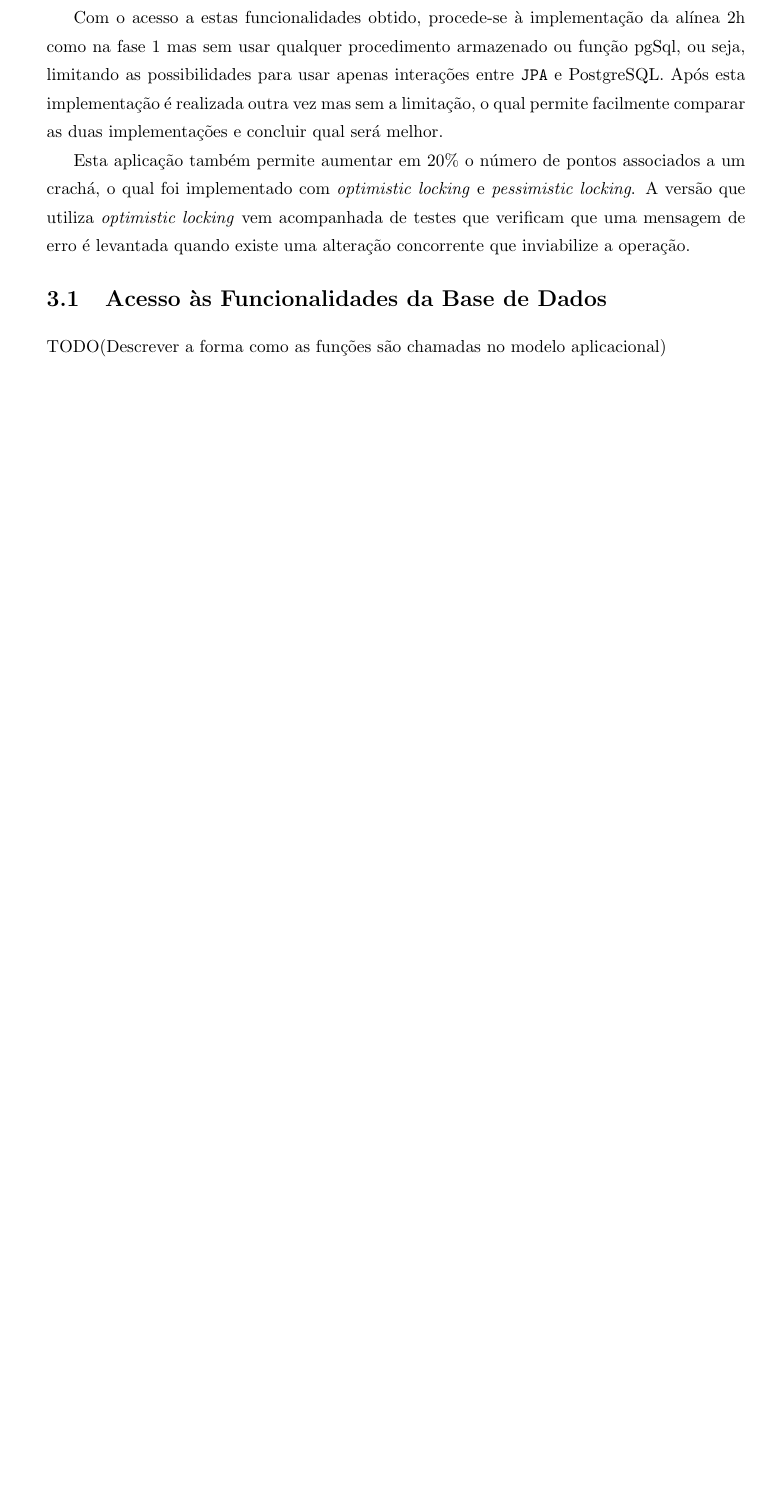
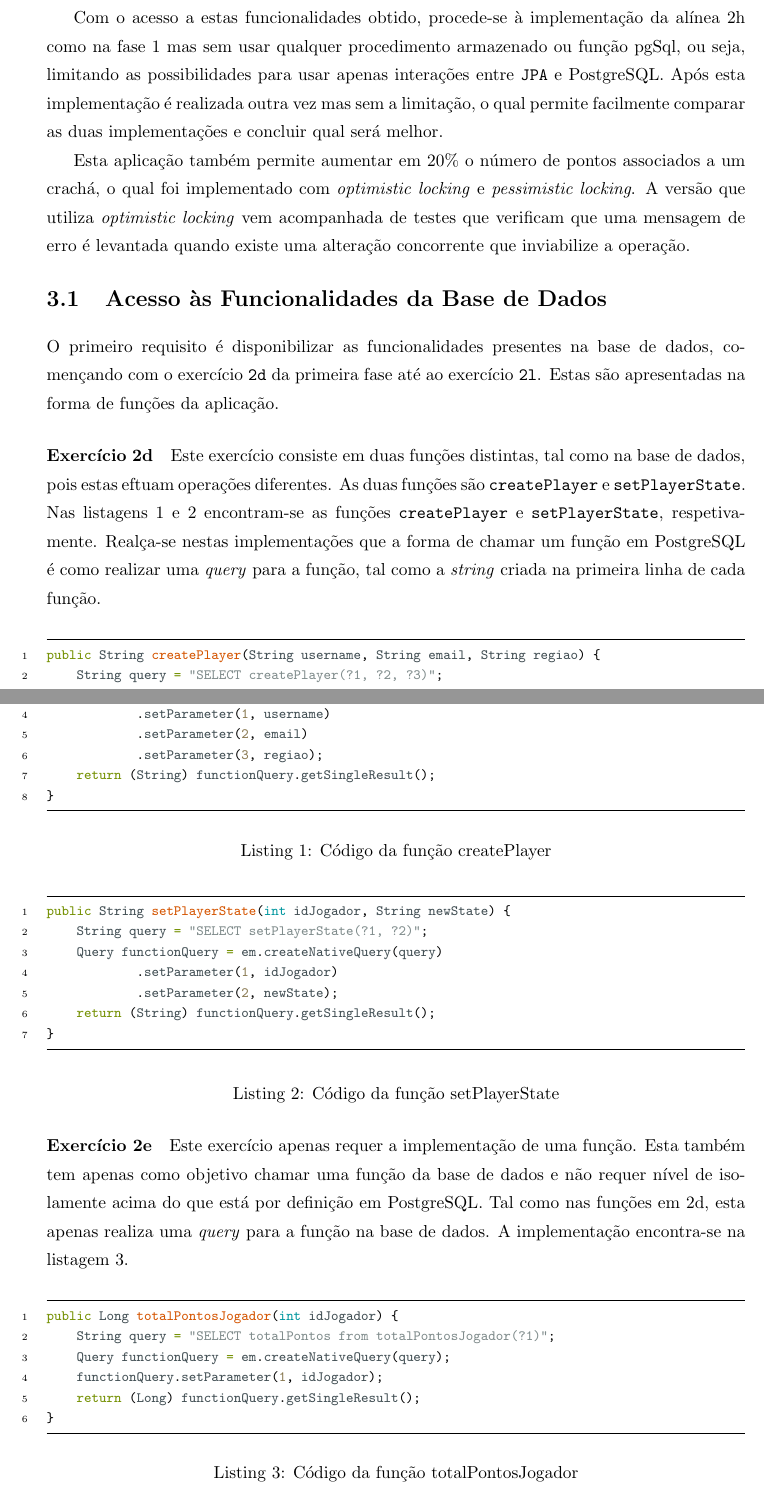
Before and after one commit to ketsugi123/si-tp02-g06, a LaTeX document (Report/src/Relatorio.tex, which reads Report/src/capitulo3.tex): part of page 10 of 25 before the commit and two parts of pages 10 and 11 of 26 after it, the two joined at a grey line, cut so that both start at the same text, the shorter picture padded with empty space. Compiled offline with pdfLaTeX.

Commit message:
Updated gitignore and report

```diff
--- a/Report/src/capitulo3.tex
+++ b/Report/src/capitulo3.tex
@@ -19,7 +19,72 @@ concorrente que inviabilize a operação.
 %
 \section{Acesso às Funcionalidades da Base de Dados} \label{sec31}
 
-TODO(Descrever a forma como as funções são chamadas no modelo aplicacional)
+O primeiro requisito é disponibilizar as funcionalidades presentes na base de dados, començando com o exercício \texttt{2d} da primeira fase até ao exercício \texttt{2l}.
+Estas são apresentadas na forma de funções da aplicação.
+
+\paragraph{Exercício 2d} Este exercício consiste em duas funções distintas, tal como na base de dados, pois estas eftuam operações diferentes. As duas funções são
+\texttt{createPlayer} e \texttt{setPlayerState}. Nas listagens~\ref{lst:createPlayer} e \ref{lst:setPlayerState} encontram-se as funções \texttt{createPlayer} e
+\texttt{setPlayerState}, respetivamente. Realça-se nestas implementações que a forma de chamar um função em PostgreSQL é como realizar uma \textit{query} para a
+função, tal como a \textit{string} criada na primeira linha de cada função.
+\begin{minted}
+[
+    frame=lines,
+    framesep=2mm,
+    baselinestretch=1.2,
+    fontsize=\footnotesize,
+    linenos
+]
+{Java}
+public String createPlayer(String username, String email, String regiao) {
+    String query = "SELECT createPlayer(?1, ?2, ?3)";
+    Query functionQuery = em.createNativeQuery(query)
+            .setParameter(1, username)
+            .setParameter(2, email)
+            .setParameter(3, regiao);
+    return (String) functionQuery.getSingleResult();
+}
+\end{minted}
+\captionof{listing}{Código da função createPlayer\label{lst:createPlayer}}
+
+\begin{minted}
+[
+    frame=lines,
+    framesep=2mm,
+    baselinestretch=1.2,
+    fontsize=\footnotesize,
+    linenos
+]
+{Java}
+public String setPlayerState(int idJogador, String newState) {
+    String query = "SELECT setPlayerState(?1, ?2)";
+    Query functionQuery = em.createNativeQuery(query)
+            .setParameter(1, idJogador)
+            .setParameter(2, newState);
+    return (String) functionQuery.getSingleResult();
+}
+\end{minted}
+\captionof{listing}{Código da função setPlayerState\label{lst:setPlayerState}}
+
+\paragraph{Exercício 2e} Este exercício apenas requer a implementação de uma função. Esta também tem apenas como objetivo chamar uma função da base de dados e não
+requer nível de isolamente acima do que está por definição em PostgreSQL. Tal como nas funções em 2d, esta apenas realiza uma \textit{query} para a função na
+base de dados. A implementação encontra-se na listagem~\ref{lst:totalPontosJogador}.
+\begin{minted}
+[
+    frame=lines,
+    framesep=2mm,
+    baselinestretch=1.2,
+    fontsize=\footnotesize,
+    linenos
+]
+{Java}
+public Long totalPontosJogador(int idJogador) {
+    String query = "SELECT totalPontos from totalPontosJogador(?1)";
+    Query functionQuery = em.createNativeQuery(query);
+    functionQuery.setParameter(1, idJogador);
+    return (Long) functionQuery.getSingleResult();
+}
+\end{minted}
+\captionof{listing}{Código da função totalPontosJogador\label{lst:totalPontosJogador}}
 
 %
 % Secção 3.2
```
Also changed, not shown: Report/src/Relatorio.pdf, Report/src/figures/entidade_conversa.pdf (deleted), Report/src/figures/entidade_cracha.pdf (deleted), Report/src/figures/entidade_jogador.pdf (deleted), Report/src/figures/entidade_jogo.pdf (deleted), Report/src/figures/entidade_mensagem.pdf (deleted), Report/src/figures/entidade_partida.pdf (deleted), Report/src/figures/modelo_ea.pdf (deleted), Report/src/figures/modelo_ea.svg (deleted), Report/src/figures/relacao_amizade.pdf (deleted), Report/src/figures/relacao_compra.pdf (deleted), Report/src/figures/relacao_contem.pdf (deleted), Report/src/figures/relacao_ganhou.pdf (deleted), Report/src/figures/relacao_joga_multi.pdf (deleted), 4 more files, 1 other file.
